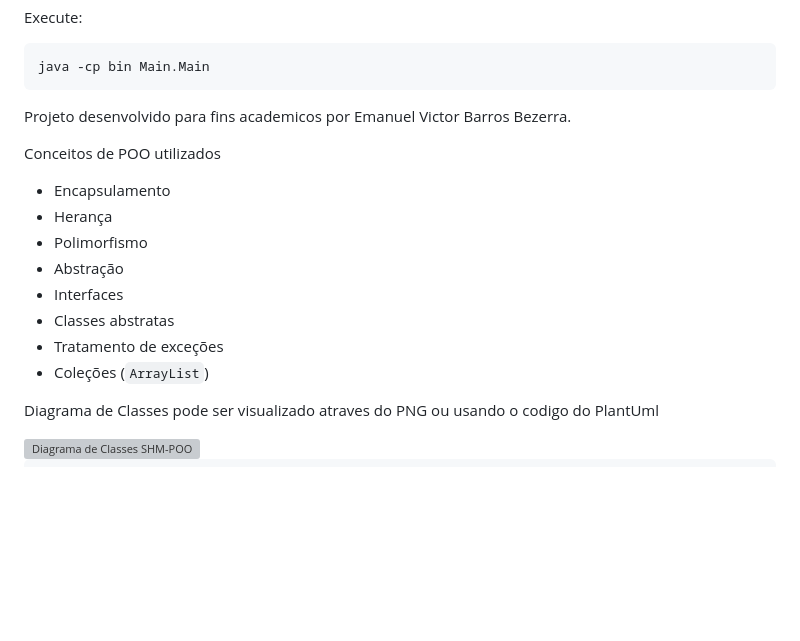
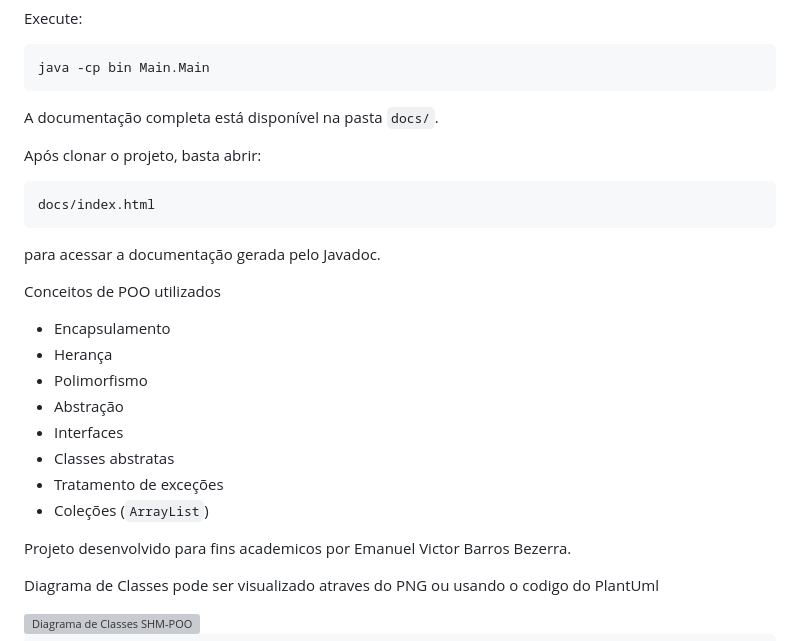
Before and after one commit to Manelsk/sunland-hotel-manager, a Markdown page: README.md, the part around the change. Drawn GitHub-style; blank space fills up the shorter version; grey boxes are pictures that could not be loaded.

Commit message:
Atualizacoes e organizacao do Readme.md

````diff
--- a/README.md
+++ b/README.md
@@ -17,7 +17,13 @@ Execute:
 java -cp bin Main.Main
 ```
 
-Projeto desenvolvido para fins academicos por Emanuel Victor Barros Bezerra.
+A documentação completa está disponível na pasta `docs/`.
+
+Após clonar o projeto, basta abrir:
+```text
+docs/index.html
+```
+para acessar a documentação gerada pelo Javadoc.
 
 Conceitos de POO utilizados
 
@@ -30,6 +36,7 @@ Conceitos de POO utilizados
 - Tratamento de exceções
 - Coleções (`ArrayList`)
 
+Projeto desenvolvido para fins academicos por Emanuel Victor Barros Bezerra.
 
 
 
````
